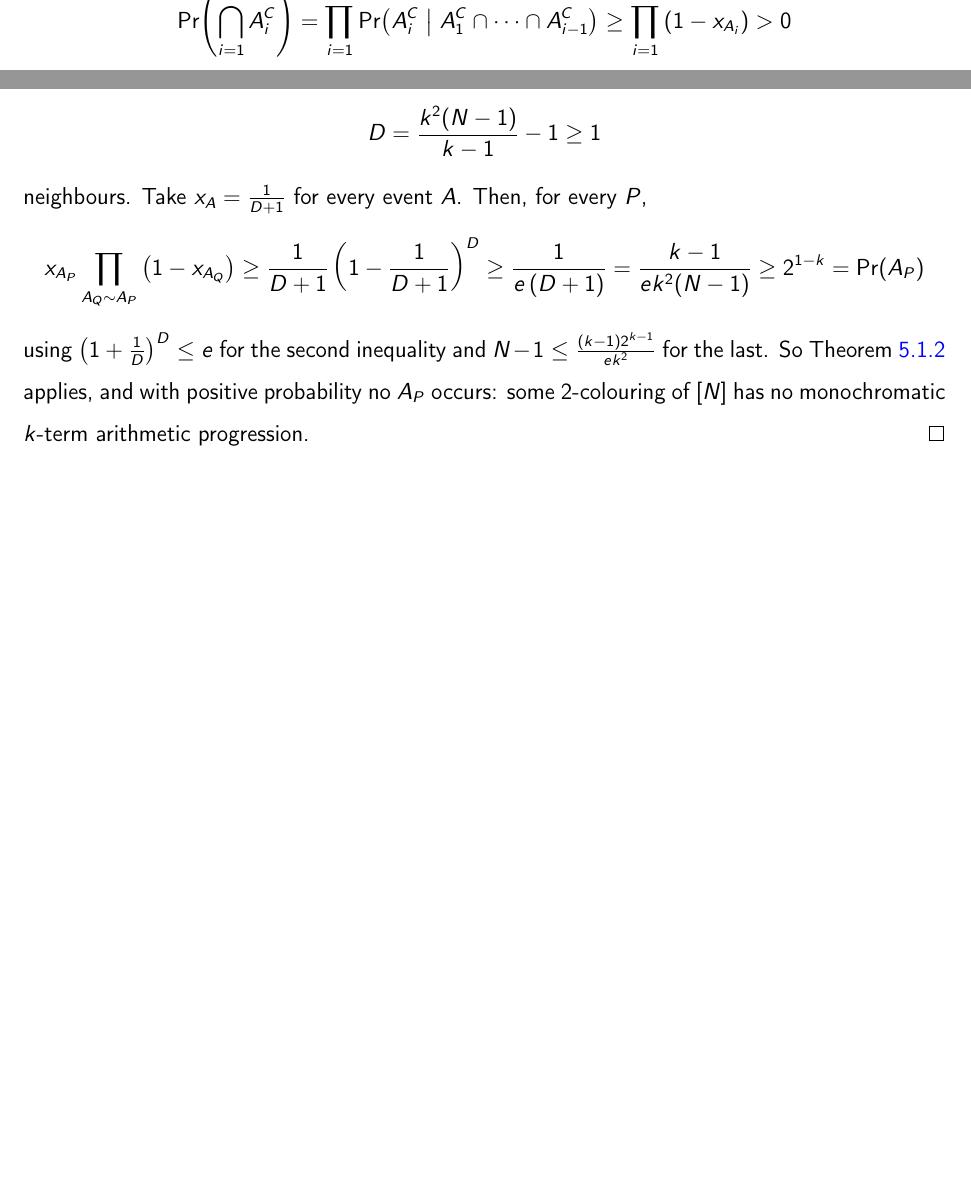
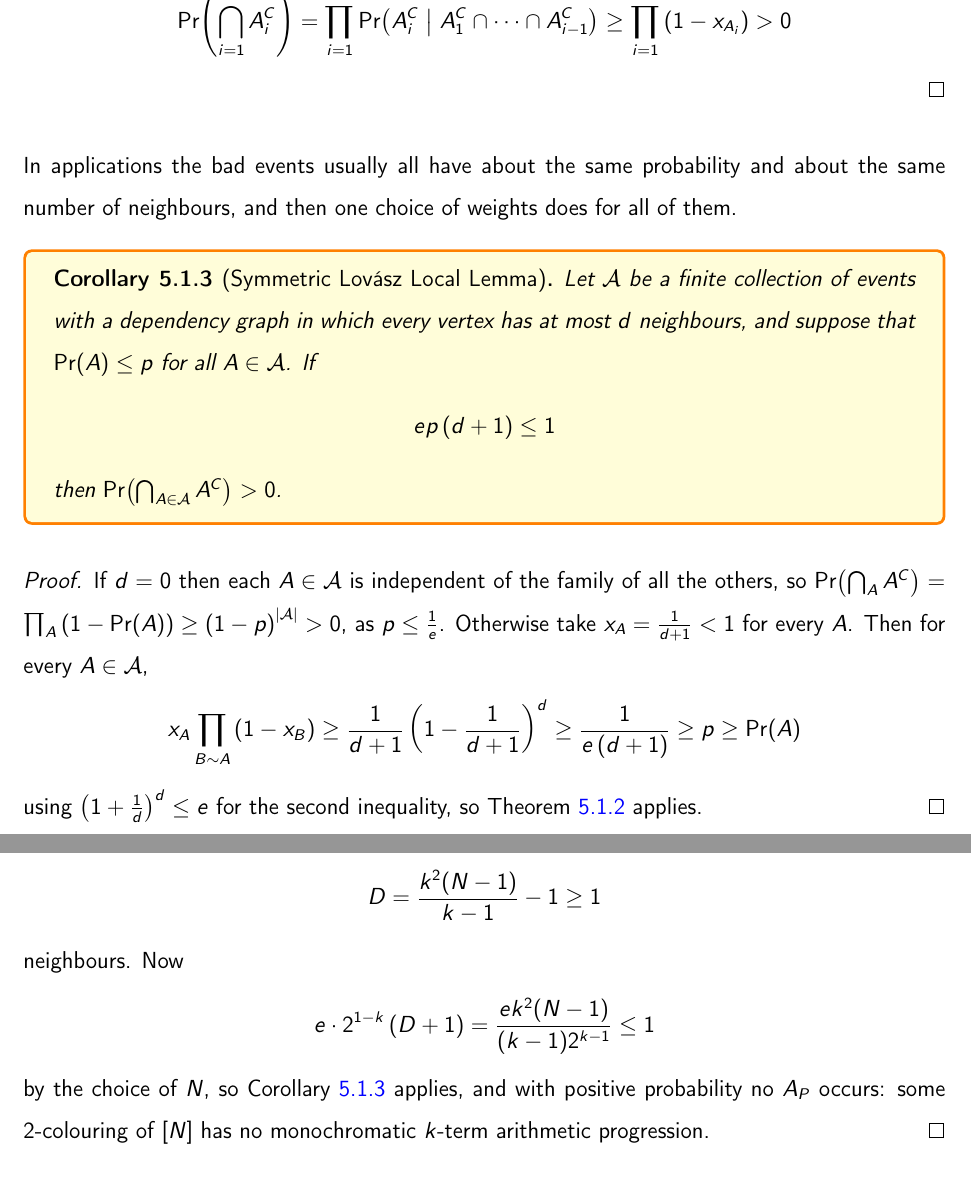
Before and after one commit to thefundamentaltheor3m/DiscreteMathNotes, a LaTeX thesis (main.tex, which reads Chapters/5_Local_Lemma/5_1_Local_Lemma.tex, Chapters/6_Ramsey/6_2_Van_der_Waerden.tex): two parts of pages 55 and 73 of 81 before the commit and two parts of pages 55 and 74 of 82 after it, joined at a grey line, cut so that both start at the same text, the shorter picture padded with empty space. The pictures show the PDF file TeX_Outputs/main.pdf that the author committed with the source.

Commit message:
Add the symmetric local lemma, and name the lecture's form the asymmetric one
On the author's instruction of 2026-10-08. The theorem of 5.1 is now titled
"Asymmetric Lovasz Local Lemma" (label unchanged, Ch5:Thm:LLL), and it is
followed by the symmetric form as a corollary, Ch5:Cor:Symmetric_LLL: a
finite family with a dependency graph of maximum degree d and every
Pr(A) <= p avoids all its events with positive probability once
e p (d + 1) <= 1. Proof: x_A = 1/(d + 1) for all A when d >= 1, with
(1 + 1/d)^d <= e; when d = 0 the events are independent of each other and
the product of 1 - Pr(A) is positive. Marked % [FILLED].

The lower bound on VW(k, 2) in 6.2.3, which had derived the symmetric form
inline, now cites the corollary; its proof is three lines shorter and its
"Not from the lecture" note says so. TOPICS.md updated.

Co-Authored-By: Claude Fable 5.1 <noreply@anthropic.com>

```diff
--- a/Chapters/5_Local_Lemma/5_1_Local_Lemma.tex
+++ b/Chapters/5_Local_Lemma/5_1_Local_Lemma.tex
@@ -78,3 +78,21 @@ The extension we were after weighs each event against the ones it depends on.
         \Pr\of{\bigcap_{i = 1}^{n} A_i^C} = \prod_{i = 1}^{n} \Pr\of{A_i^C \;\middle\vert\; A_1^C \cap \cdots \cap A_{i - 1}^C} \geq \prod_{i = 1}^{n} \parenth{1 - x_{A_i}} > 0
     \end{align*}
 \end{proof}
+
+In applications the bad events usually all have about the same probability and about the same number of neighbours, and then one choice of weights does for all of them.
+
+% [FILLED] the symmetric form and its proof were added on the author's instruction (2026-10-08); the lecture gave only the asymmetric form
+\begin{boxcorollary}[Symmetric \Lovasz{} Local Lemma] \label{Ch5:Cor:Symmetric_LLL}
+    Let $\mathcal{A}$ be a finite collection of events with a dependency graph in which every vertex has at most $d$ neighbours, and suppose that $\Pr\of{A} \leq p$ for all $A \in \mathcal{A}$. If
+    \begin{align*}
+        e p \parenth{d + 1} \leq 1
+    \end{align*}
+    then $\Pr\of{\bigcap_{A \in \mathcal{A}} A^C} > 0$.
+\end{boxcorollary}
+\begin{proof}
+    If $d = 0$ then each $A \in \mathcal{A}$ is independent of the family of all the others, so $\Pr\of{\bigcap_{A} A^C} = \prod_{A} \parenth{1 - \Pr\of{A}} \geq \parenth{1 - p}^{\abs{\mathcal{A}}} > 0$, as $p \leq \frac{1}{e}$. Otherwise take $x_A = \frac{1}{d + 1} < 1$ for every $A$. Then for every $A \in \mathcal{A}$,
+    \begin{align*}
+        x_A \prod_{B \sim A} \parenth{1 - x_B} \geq \frac{1}{d + 1} \parenth{1 - \frac{1}{d + 1}}^{d} \geq \frac{1}{e \parenth{d + 1}} \geq p \geq \Pr\of{A}
+    \end{align*}
+    using $\parenth{1 + \frac{1}{d}}^d \leq e$ for the second inequality, so \Cref{Ch5:Thm:LLL} applies.
+\end{proof}
--- a/Chapters/6_Ramsey/6_2_Van_der_Waerden.tex
+++ b/Chapters/6_Ramsey/6_2_Van_der_Waerden.tex
@@ -258,14 +258,9 @@ The bounds above are enormous. For comparison, here is what the \Lovasz{} local
     \begin{align*}
         D = \frac{k^2 (N - 1)}{k - 1} - 1 \geq 1
     \end{align*}
-    neighbours. Take $x_A = \frac{1}{D + 1}$ for every event $A$. Then, for every $P$,
+    neighbours. Now
     \begin{align*}
-        x_{A_P} \prod_{A_Q \sim A_P} \parenth{1 - x_{A_Q}}
-        \geq \frac{1}{D + 1} \parenth{1 - \frac{1}{D + 1}}^{D}
-        \geq \frac{1}{e \parenth{D + 1}}
-        = \frac{k - 1}{e k^2 (N - 1)}
-        \geq 2^{1 - k}
-        = \Pr\of{A_P}
+        e \cdot 2^{1 - k} \parenth{D + 1} = \frac{e k^2 (N - 1)}{(k - 1) 2^{k - 1}} \leq 1
     \end{align*}
-    using $\parenth{1 + \frac{1}{D}}^D \leq e$ for the second inequality and $N - 1 \leq \frac{(k - 1) 2^{k - 1}}{e k^2}$ for the last. So \Cref{Ch5:Thm:LLL} applies, and with positive probability no $A_P$ occurs: some $2$-colouring of $[N]$ has no monochromatic $k$-term arithmetic progression.
+    by the choice of $N$, so \Cref{Ch5:Cor:Symmetric_LLL} applies, and with positive probability no $A_P$ occurs: some $2$-colouring of $[N]$ has no monochromatic $k$-term arithmetic progression.
 \end{proof}
```
Also changed, not shown: TOPICS.md (+6 -3 lines), TeX_Outputs/main.pdf, Chapters/5_Local_Lemma/5_1_Local_Lemma.tex (2 more changed lines), Chapters/6_Ramsey/6_2_Van_der_Waerden.tex (4 more changed lines).
